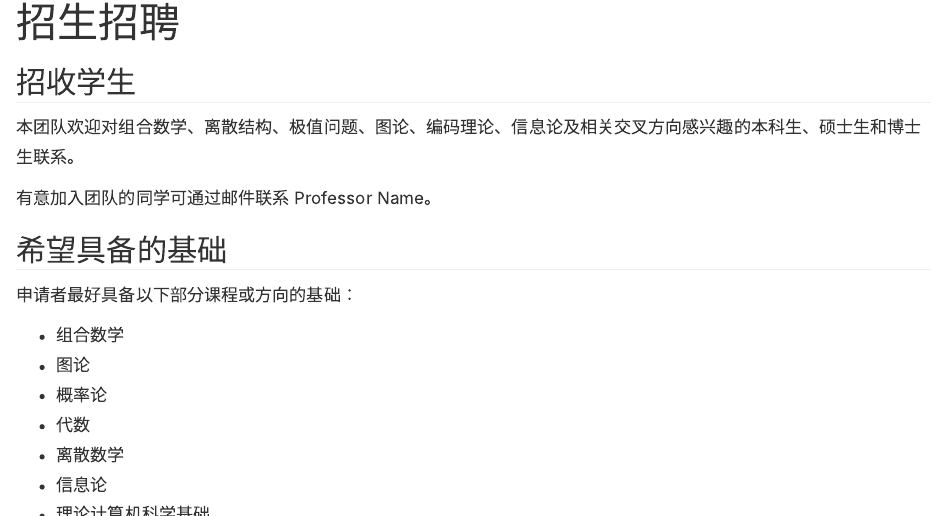
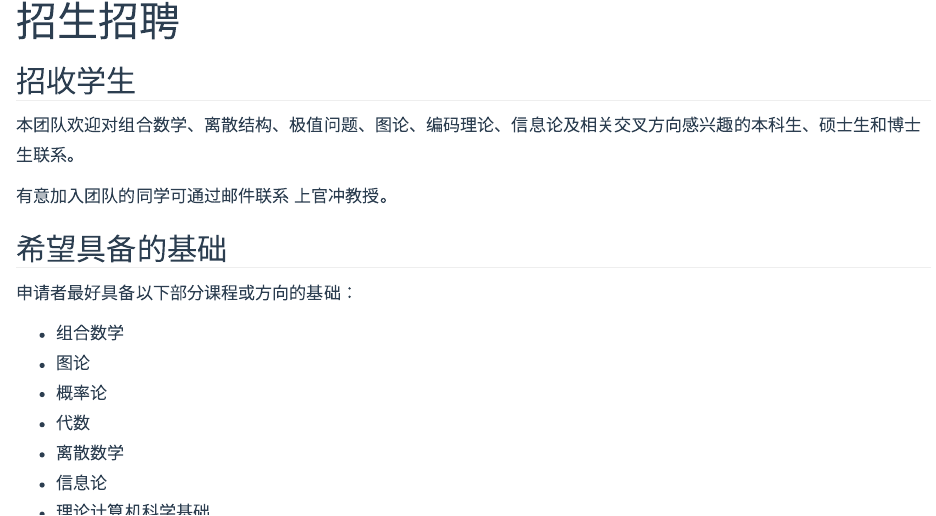
Before and after one commit to SDU-CODEX/SDU-CODEX.github.io, a Quarto document (openings.qmd): the page in a window 1100 px wide, from its top. Rendered offline with R 4.5, knitr and Pandoc in place of Quarto, with nearby package versions.

Commit message:
Update website

```diff
--- a/_quarto.yml
+++ b/_quarto.yml
@@ -23,11 +23,11 @@ website:
       - href: resources.qmd
         text: 学术资源
   page-footer:
-    center: "© 山东大学组合数学与信息交叉科学研究团队。"
+    center: "© 山东大学组合数学与信息交叉科学研究团队"
 
 format:
   html:
-    theme: cosmo
+    theme: flatly
     css: styles.css
     toc: false
     smooth-scroll: true
--- a/openings.qmd
+++ b/openings.qmd
@@ -6,7 +6,7 @@ title: "招生招聘"
 
 本团队欢迎对组合数学、离散结构、极值问题、图论、编码理论、信息论及相关交叉方向感兴趣的本科生、硕士生和博士生联系。
 
-有意加入团队的同学可通过邮件联系 Professor Name。
+有意加入团队的同学可通过邮件联系 上官冲教授。
 
 ## 希望具备的基础
 
```
Also changed, not shown: .quarto/idx/index.qmd.json, .quarto/idx/news.qmd.json, .quarto/idx/openings.qmd.json, .quarto/idx/people.qmd.json, .quarto/idx/publications.qmd.json, .quarto/idx/resources.qmd.json, .quarto/idx/seminars.qmd.json, docs/search.json, index.qmd (line endings or trailing spaces), openings.qmd (2 more changed lines), 11 other files.
